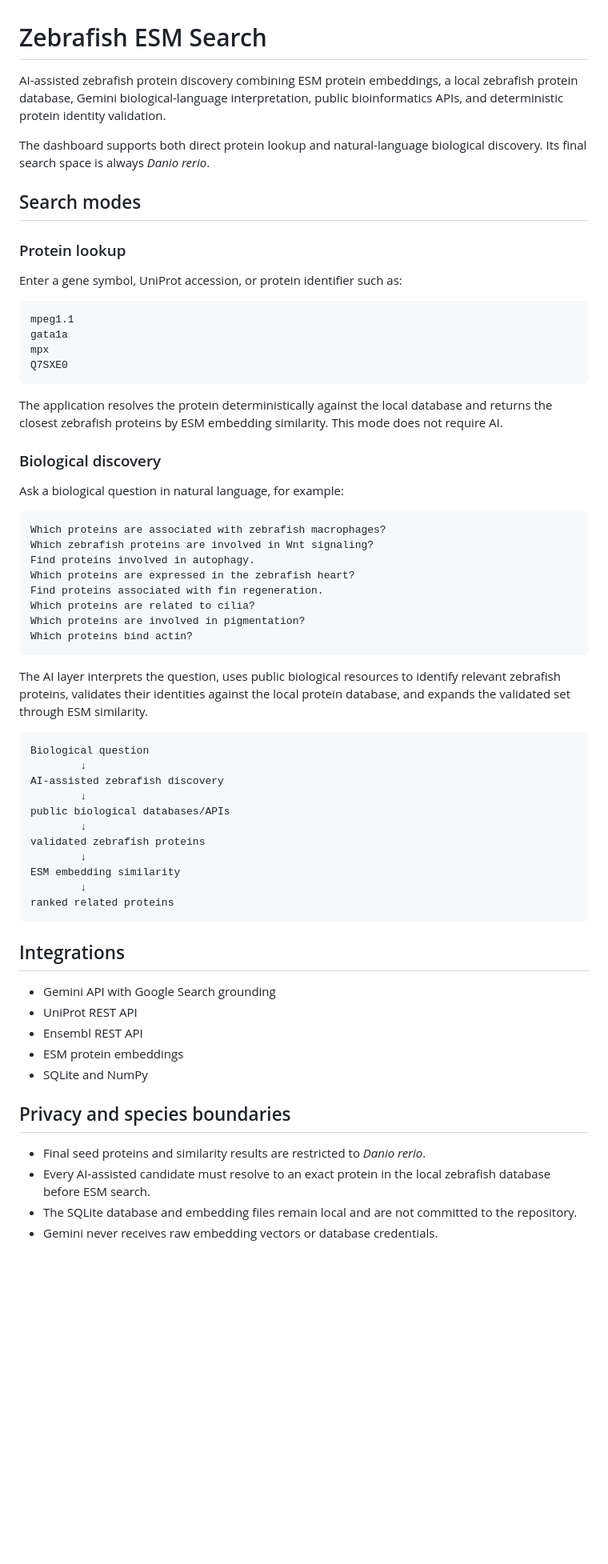
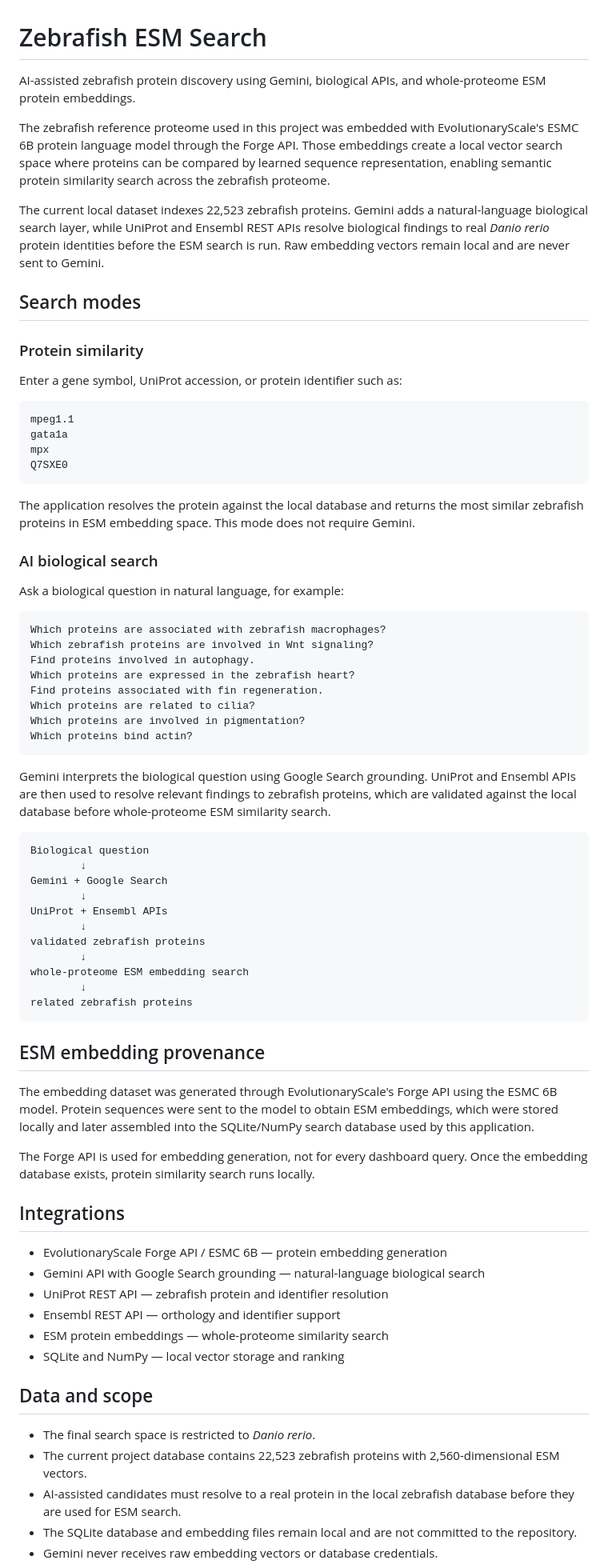
Before and after one commit to Niedharsan/zebrafish-esm-search, a Markdown page: README.md, the part around one of its changes. Shown at 80% size. Rendered like a GitHub page; blank space fills up the shorter version.

Commit message:
Clarify AI, ESM Forge provenance, and public wording

````diff
--- a/README.md
+++ b/README.md
@@ -1,12 +1,14 @@
 # Zebrafish ESM Search
 
-AI-assisted zebrafish protein discovery combining ESM protein embeddings, a local zebrafish protein database, Gemini biological-language interpretation, public bioinformatics APIs, and deterministic protein identity validation.
+AI-assisted zebrafish protein discovery using Gemini, biological APIs, and whole-proteome ESM protein embeddings.
 
-The dashboard supports both direct protein lookup and natural-language biological discovery. Its final search space is always *Danio rerio*.
+The zebrafish reference proteome used in this project was embedded with EvolutionaryScale's ESMC 6B protein language model through the Forge API. Those embeddings create a local vector search space where proteins can be compared by learned sequence representation, enabling semantic protein similarity search across the zebrafish proteome.
+
+The current local dataset indexes 22,523 zebrafish proteins. Gemini adds a natural-language biological search layer, while UniProt and Ensembl REST APIs resolve biological findings to real *Danio rerio* protein identities before the ESM search is run. Raw embedding vectors remain local and are never sent to Gemini.
 
 ## Search modes
 
-### Protein lookup
+### Protein similarity
 
 Enter a gene symbol, UniProt accession, or protein identifier such as:
 
@@ -17,9 +19,9 @@ mpx
 Q7SXE0
 ```
 
-The application resolves the protein deterministically against the local database and returns the closest zebrafish proteins by ESM embedding similarity. This mode does not require AI.
+The application resolves the protein against the local database and returns the most similar zebrafish proteins in ESM embedding space. This mode does not require Gemini.
 
-### Biological discovery
+### AI biological search
 
 Ask a biological question in natural language, for example:
 
@@ -34,33 +36,41 @@ Which proteins are involved in pigmentation?
 Which proteins bind actin?
 ```
 
-The AI layer interprets the question, uses public biological resources to identify relevant zebrafish proteins, validates their identities against the local protein database, and expands the validated set through ESM similarity.
+Gemini interprets the biological question using Google Search grounding. UniProt and Ensembl APIs are then used to resolve relevant findings to zebrafish proteins, which are validated against the local database before whole-proteome ESM similarity search.
 
 ```text
 Biological question
         ↓
-AI-assisted zebrafish discovery
+Gemini + Google Search
         ↓
-public biological databases/APIs
+UniProt + Ensembl APIs
         ↓
 validated zebrafish proteins
         ↓
-ESM embedding similarity
+whole-proteome ESM embedding search
         ↓
-ranked related proteins
+related zebrafish proteins
 ```
+
+## ESM embedding provenance
+
+The embedding dataset was generated through EvolutionaryScale's Forge API using the ESMC 6B model. Protein sequences were sent to the model to obtain ESM embeddings, which were stored locally and later assembled into the SQLite/NumPy search database used by this application.
+
+The Forge API is used for embedding generation, not for every dashboard query. Once the embedding database exists, protein similarity search runs locally.
 
 ## Integrations
 
-- Gemini API with Google Search grounding
-- UniProt REST API
-- Ensembl REST API
-- ESM protein embeddings
-- SQLite and NumPy
+- EvolutionaryScale Forge API / ESMC 6B — protein embedding generation
+- Gemini API with Google Search grounding — natural-language biological search
+- UniProt REST API — zebrafish protein and identifier resolution
+- Ensembl REST API — orthology and identifier support
+- ESM protein embeddings — whole-proteome similarity search
+- SQLite and NumPy — local vector storage and ranking
 
-## Privacy and species boundaries
+## Data and scope
 
-- Final seed proteins and similarity results are restricted to *Danio rerio*.
-- Every AI-assisted candidate must resolve to an exact protein in the local zebrafish database before ESM search.
+- The final search space is restricted to *Danio rerio*.
+- The current project database contains 22,523 zebrafish proteins with 2,560-dimensional ESM vectors.
+- AI-assisted candidates must resolve to a real protein in the local zebrafish database before they are used for ESM search.
 - The SQLite database and embedding files remain local and are not committed to the repository.
 - Gemini never receives raw embedding vectors or database credentials.
````
Also changed, not shown: other parts of README.md (+14 -9 lines).
